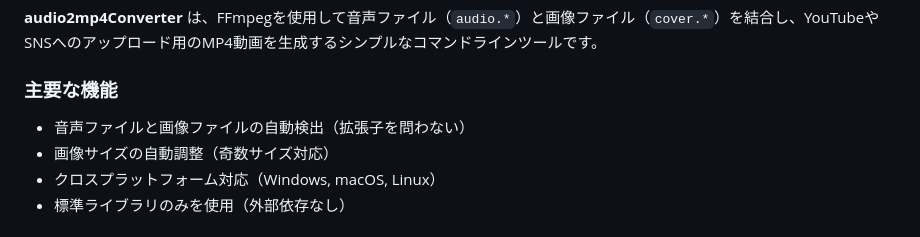
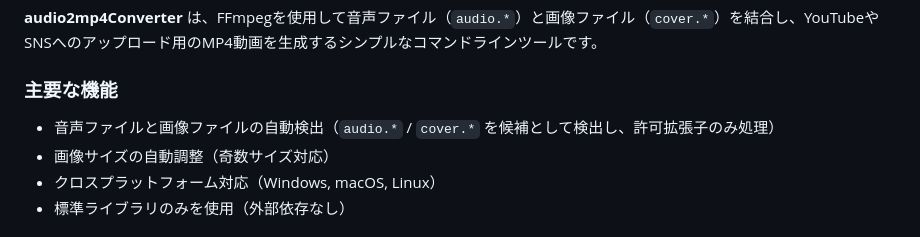
Before and after one commit to imachange/audio2mp4Converter, a Markdown page: .github/copilot-instructions.md, the part around the change. Rendered like a GitHub page.

Commit message:
Update .github/copilot-instructions.md
Co-authored-by: Copilot <175728472+Copilot@users.noreply.github.com>

```diff
--- a/.github/copilot-instructions.md
+++ b/.github/copilot-instructions.md
@@ -7,7 +7,7 @@
 **audio2mp4Converter** は、FFmpegを使用して音声ファイル（`audio.*`）と画像ファイル（`cover.*`）を結合し、YouTubeやSNSへのアップロード用のMP4動画を生成するシンプルなコマンドラインツールです。
 
 ### 主要な機能
-- 音声ファイルと画像ファイルの自動検出（拡張子を問わない）
+- 音声ファイルと画像ファイルの自動検出（`audio.*` / `cover.*` を候補として検出し、許可拡張子のみ処理）
 - 画像サイズの自動調整（奇数サイズ対応）
 - クロスプラットフォーム対応（Windows, macOS, Linux）
 - 標準ライブラリのみを使用（外部依存なし）
```
